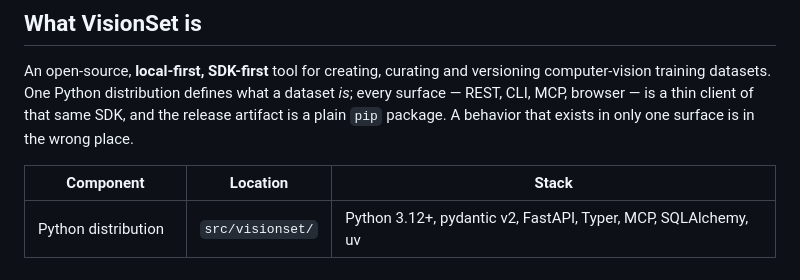
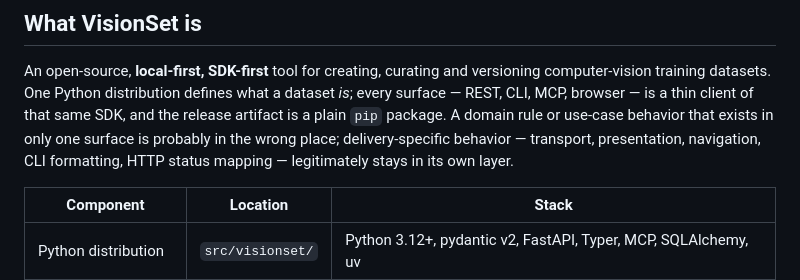
Before and after one commit to Robomous/VisionSet, a Markdown page: AGENTS.md, the part around the change. Rendered like a GitHub page.

Commit message:
docs(agents): narrow two overgeneralised statements
The SDK-first sentence in AGENTS.md read as if any behavior living in one
surface were misplaced, which would push legitimate delivery-specific work —
transport, presentation, navigation, CLI formatting, HTTP status mapping —
into the shared SDK. It is domain rules and use-case behavior that belong
below the surfaces.

The forward-only bullet in dataset-lifecycle-safety attributed the batch
deletion prohibition to jobs as well. BatchService.delete refuses a completed
batch with BatchImmutable regardless of confirm; JobService has no delete at
all, so a completed job's guarantee is that JOB_TRANSITIONS gives it no exit,
not a delete refusal that does not exist.

```diff
--- a/AGENTS.md
+++ b/AGENTS.md
@@ -9,7 +9,9 @@ and what must not be broken. How to do ordinary engineering work is your judgmen
 An open-source, **local-first, SDK-first** tool for creating, curating and versioning
 computer-vision training datasets. One Python distribution defines what a dataset *is*; every
 surface — REST, CLI, MCP, browser — is a thin client of that same SDK, and the release artifact
-is a plain `pip` package. A behavior that exists in only one surface is in the wrong place.
+is a plain `pip` package. A domain rule or use-case behavior that exists in only one surface is
+probably in the wrong place; delivery-specific behavior — transport, presentation, navigation,
+CLI formatting, HTTP status mapping — legitimately stays in its own layer.
 
 | Component | Location | Stack |
 | --- | --- | --- |
```
Also changed, not shown: 1 other file.
